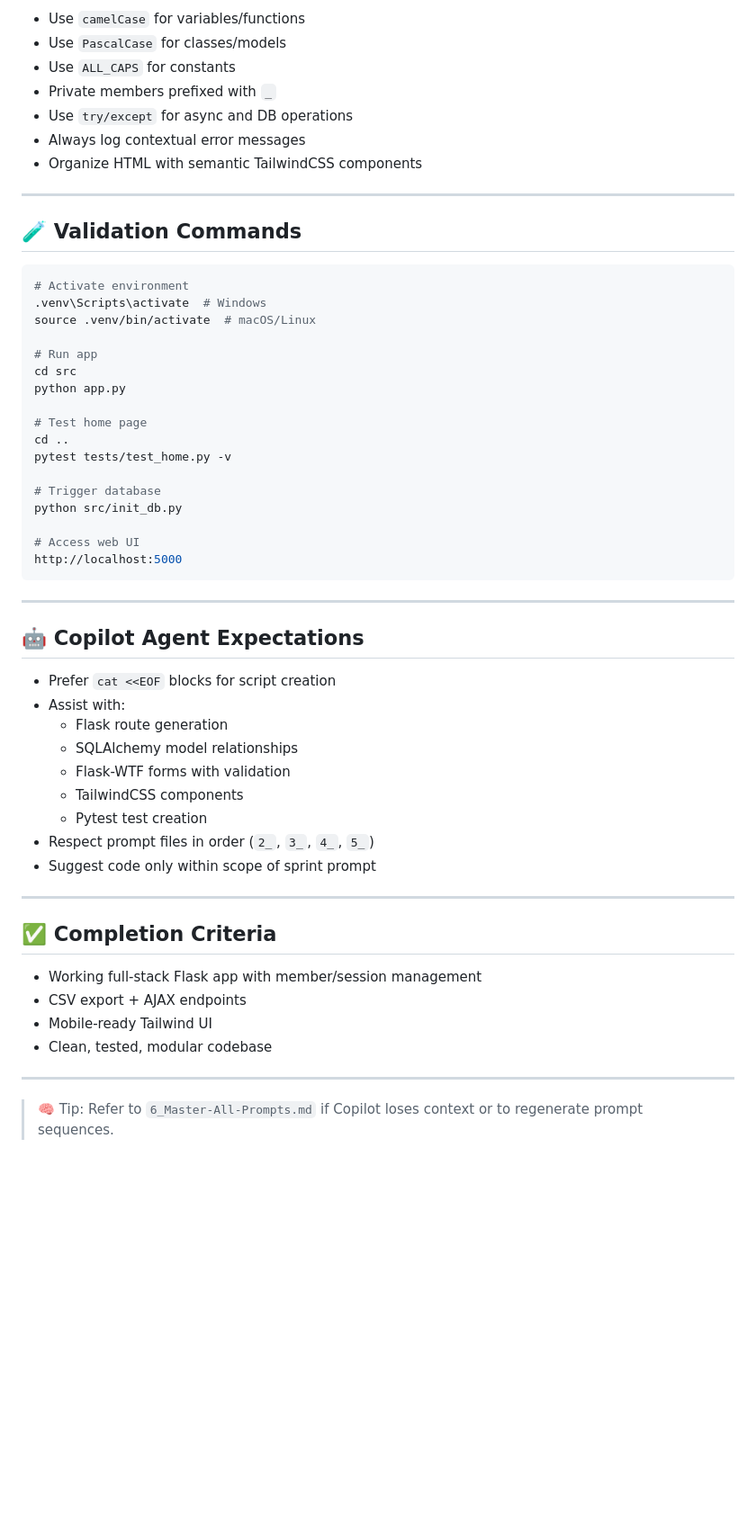
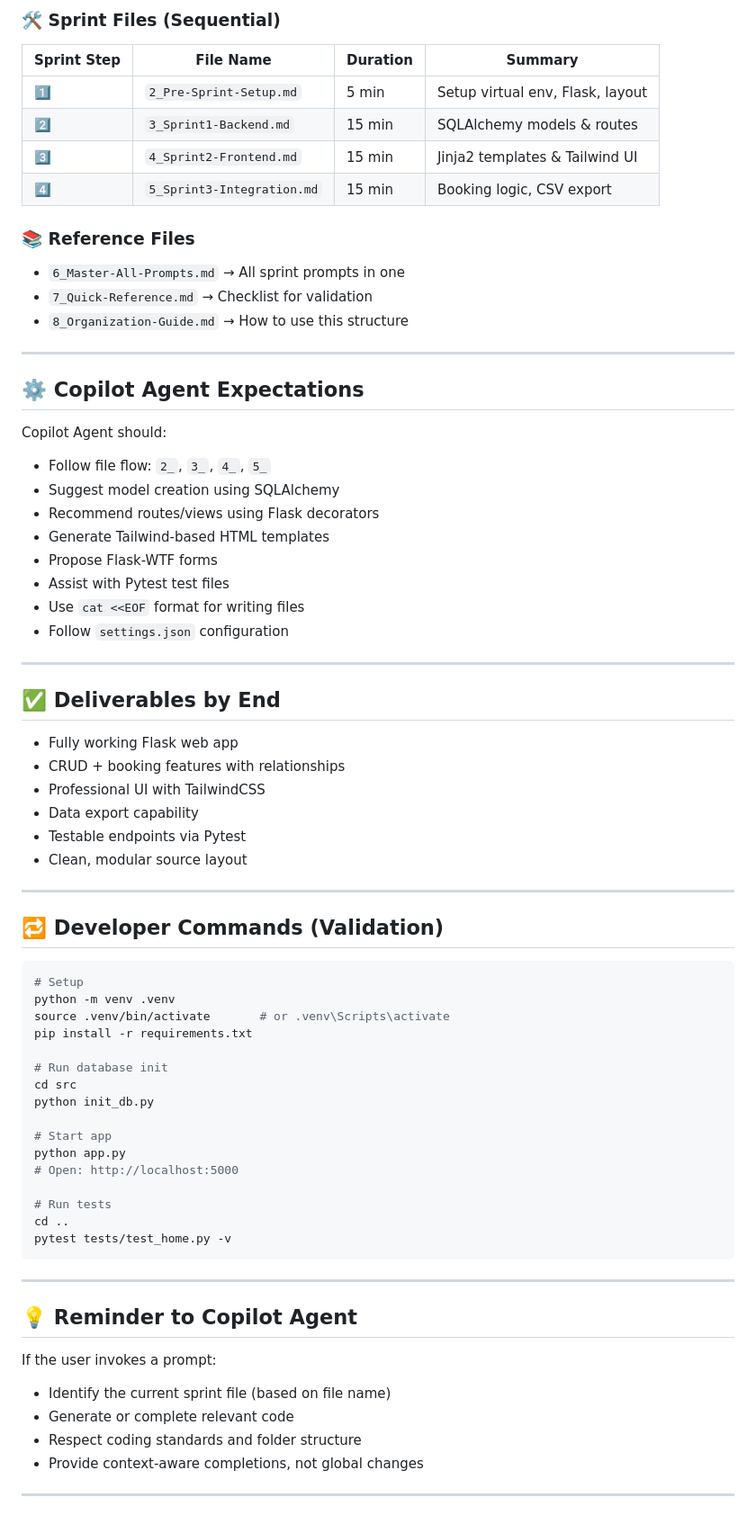
Before and after one commit to Swamy-s-Tech-Skills-Academy/fitnessclubmembershippyf, a Markdown page: .github/copilot-instructions.md, the part around one of its changes. Shown at 90% size. Drawn GitHub-style; blank space fills up the shorter version.

Commit message:
Revise GitHub Copilot instructions for Fitness Club Membership System to enhance clarity and structure, including project summary, coding standards, and workflow details.

````diff
--- a/.github/copilot-instructions.md
+++ b/.github/copilot-instructions.md
@@ -82,59 +60,77 @@ project-root/
 
-- Use `camelCase` for variables/functions
-- Use `PascalCase` for classes/models
-- Use `ALL_CAPS` for constants
-- Private members prefixed with `_`
-- Use `try/except` for async and DB operations
-- Always log contextual error messages
-- Organize HTML with semantic TailwindCSS components
+### 🛠 Sprint Files (Sequential)
+
+| Sprint Step | File Name                  | Duration | Summary                          |
+| ----------- | -------------------------- | -------- | -------------------------------- |
+| 1️⃣          | `2_Pre-Sprint-Setup.md`    | 5 min    | Setup virtual env, Flask, layout |
+| 2️⃣          | `3_Sprint1-Backend.md`     | 15 min   | SQLAlchemy models & routes       |
+| 3️⃣          | `4_Sprint2-Frontend.md`    | 15 min   | Jinja2 templates & Tailwind UI   |
+| 4️⃣          | `5_Sprint3-Integration.md` | 15 min   | Booking logic, CSV export        |
+
+### 📚 Reference Files
+
+- `6_Master-All-Prompts.md` → All sprint prompts in one
+- `7_Quick-Reference.md` → Checklist for validation
+- `8_Organization-Guide.md` → How to use this structure
 
 ---
 
-## 🧪 Validation Commands
+## ⚙️ Copilot Agent Expectations
+
+Copilot Agent should:
+
+- Follow file flow: `2_`, `3_`, `4_`, `5_`
+- Suggest model creation using SQLAlchemy
+- Recommend routes/views using Flask decorators
+- Generate Tailwind-based HTML templates
+- Propose Flask-WTF forms
+- Assist with Pytest test files
+- Use `cat <<EOF` format for writing files
+- Follow `settings.json` configuration
+
+---
+
+## ✅ Deliverables by End
+
+- Fully working Flask web app
+- CRUD + booking features with relationships
+- Professional UI with TailwindCSS
+- Data export capability
+- Testable endpoints via Pytest
+- Clean, modular source layout
+
+---
+
+## 🔁 Developer Commands (Validation)
 
 ```bash
-# Activate environment
-.venv\Scripts\activate  # Windows
-source .venv/bin/activate  # macOS/Linux
+# Setup
+python -m venv .venv
+source .venv/bin/activate       # or .venv\Scripts\activate
+pip install -r requirements.txt
 
-# Run app
+# Run database init
 cd src
+python init_db.py
+
+# Start app
 python app.py
+# Open: http://localhost:5000
 
-# Test home page
+# Run tests
 cd ..
 pytest tests/test_home.py -v
-
-# Trigger database
-python src/init_db.py
-
-# Access web UI
-http://localhost:5000
 ```
 
 ---
 
-## 🤖 Copilot Agent Expectations
+## 💡 Reminder to Copilot Agent
 
-- Prefer `cat <<EOF` blocks for script creation
-- Assist with:
-  - Flask route generation
-  - SQLAlchemy model relationships
-  - Flask-WTF forms with validation
-  - TailwindCSS components
-  - Pytest test creation
-- Respect prompt files in order (`2_`, `3_`, `4_`, `5_`)
-- Suggest code only within scope of sprint prompt
+If the user invokes a prompt:
+
+- Identify the current sprint file (based on file name)
+- Generate or complete relevant code
+- Respect coding standards and folder structure
+- Provide context-aware completions, not global changes
 
 ---
-
-## ✅ Completion Criteria
-
-- Working full-stack Flask app with member/session management
-- CSV export + AJAX endpoints
-- Mobile-ready Tailwind UI
-- Clean, tested, modular codebase
-
----
-
-> 🧠 Tip: Refer to `6_Master-All-Prompts.md` if Copilot loses context or to regenerate prompt sequences.
````
Also changed, not shown: other parts of .github/copilot-instructions.md (+26 -48 lines).
